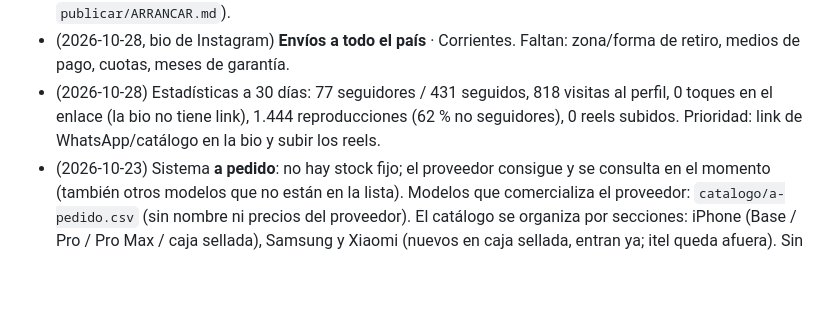
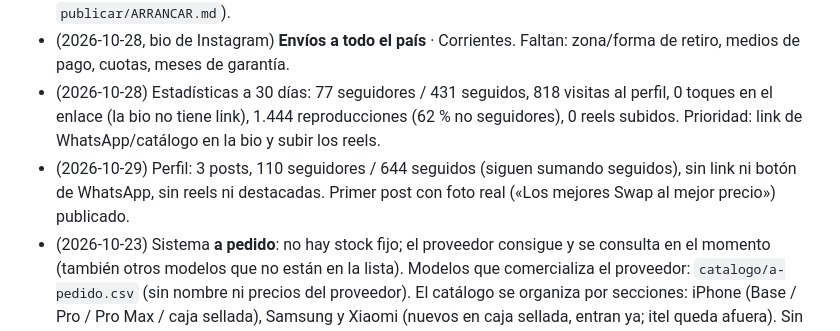
Before and after one commit to francoperis/iphone, a Markdown page: CLAUDE.md, the part around the change. Rendered like a GitHub page; blank space fills up the shorter version.

Commit message:
Notas: estado del perfil de Instagram (2026-10-29)
Co-Authored-By: Claude Opus 5.5 <noreply@anthropic.com>
Claude-Session: https://claude.ai/code/session_01QjqnXA2NEseQ99853TgKmF

```diff
--- a/CLAUDE.md
+++ b/CLAUDE.md
@@ -31,6 +31,8 @@ Idioma de todo el contenido: español rioplatense (vos, "escribinos", "tuyo").
 - (2026-10-28, bio de Instagram) **Envíos a todo el país** · Corrientes. Faltan: zona/forma de retiro, medios de pago, cuotas, meses de garantía.
 - (2026-10-28) Estadísticas a 30 días: 77 seguidores / 431 seguidos, 818 visitas al perfil, 0 toques en el enlace (la bio no tiene link),
   1.444 reproducciones (62 % no seguidores), 0 reels subidos. Prioridad: link de WhatsApp/catálogo en la bio y subir los reels.
+- (2026-10-29) Perfil: 3 posts, 110 seguidores / 644 seguidos (siguen sumando seguidos), sin link ni botón de WhatsApp,
+  sin reels ni destacadas. Primer post con foto real («Los mejores Swap al mejor precio») publicado.
 - (2026-10-23) Sistema **a pedido**: no hay stock fijo; el proveedor consigue y se consulta en el momento
   (también otros modelos que no están en la lista). Modelos que comercializa el proveedor: `catalogo/a-pedido.csv`
   (sin nombre ni precios del proveedor). El catálogo se organiza por secciones: iPhone (Base / Pro / Pro Max / caja sellada),
```
